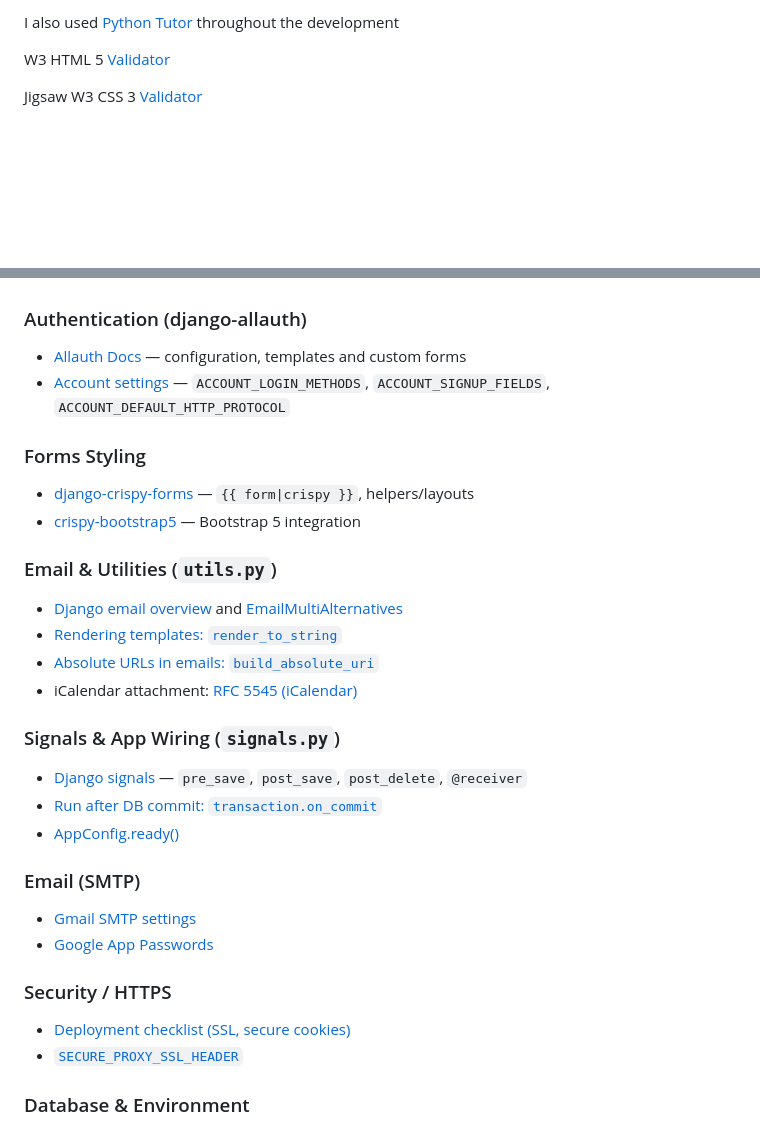
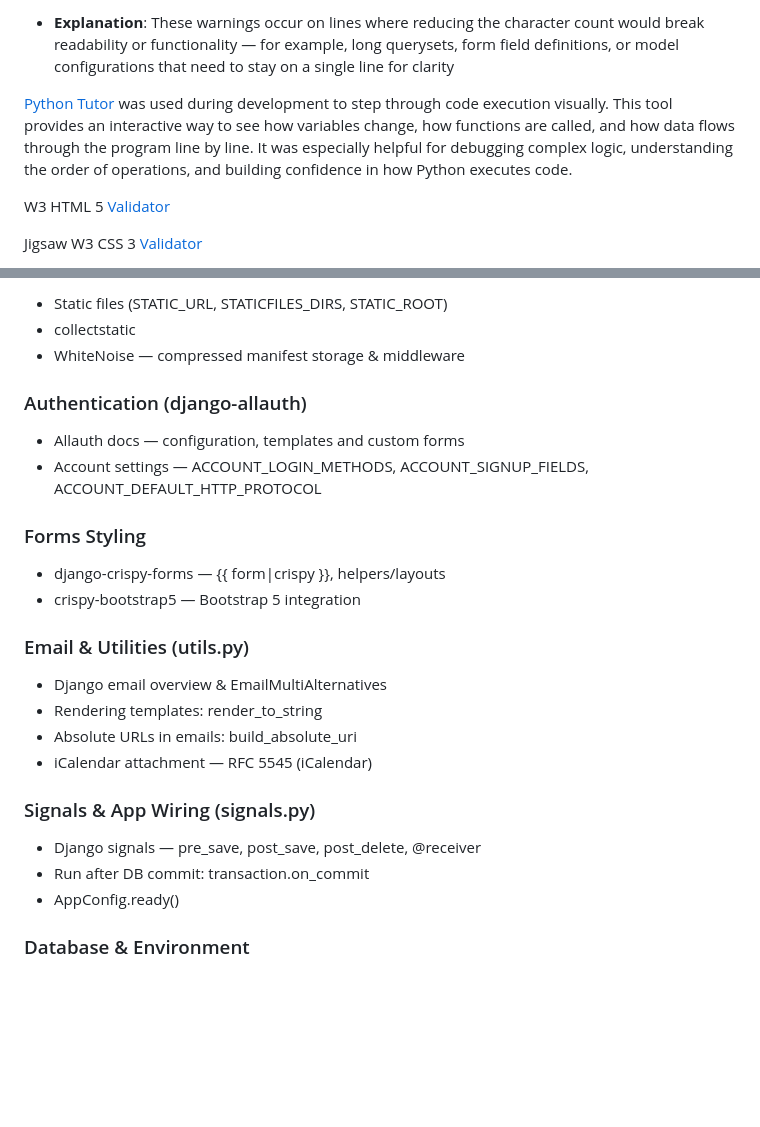
Before and after one commit to KellyT4425/ctbeauty-bookings, a Markdown page: README.md, 2 parts joined by grey strips. Drawn GitHub-style; blank space fills up the shorter version.

```diff
--- a/README.md
+++ b/README.md
@@ -195,5 +196,7 @@ These colours were chosen to reflect a modern, professional, and calming aesthet
 
-I also used [Python Tutor](https://pythontutor.com/) throughout the development
+- **Explanation**: These warnings occur on lines where reducing the character count would break readability or functionality — for example, long querysets, form field definitions, or model configurations that need to stay on a single line for clarity
+
+[Python Tutor](https://pythontutor.com/) was used during development to step through code execution visually. This tool provides an interactive way to see how variables change, how functions are called, and how data flows through the program line by line. It was especially helpful for debugging complex logic, understanding the order of operations, and building confidence in how Python executes code.
 
 W3 HTML 5 [Validator](https://validator.w3.org/)
 
@@ -246,31 +248,27 @@ Wait for Heroku to display that the app was deployed successfully.
+- Static files (STATIC_URL, STATICFILES_DIRS, STATIC_ROOT)
+- collectstatic
+- WhiteNoise — compressed manifest storage & middleware
 
 ### Authentication (django-allauth)
-- [Allauth Docs](https://docs.allauth.org/) — configuration, templates and custom forms
-- [Account settings](https://docs.allauth.org/en/latest/account/configuration.html)
-  — `ACCOUNT_LOGIN_METHODS`, `ACCOUNT_SIGNUP_FIELDS`, `ACCOUNT_DEFAULT_HTTP_PROTOCOL`
+- Allauth docs — configuration, templates and custom forms
+- Account settings — ACCOUNT_LOGIN_METHODS, ACCOUNT_SIGNUP_FIELDS, ACCOUNT_DEFAULT_HTTP_PROTOCOL
 
 ### Forms Styling
-- [django-crispy-forms](https://django-crispy-forms.readthedocs.io/) — `{{ form|crispy }}`, helpers/layouts
-- [crispy-bootstrap5](https://github.com/django-crispy-forms/crispy-bootstrap5) — Bootstrap 5 integration
 
-### Email & Utilities (`utils.py`)
-- [Django email overview](https://docs.djangoproject.com/en/4.2/topics/email/)
-  and [EmailMultiAlternatives](https://docs.djangoproject.com/en/4.2/topics/email/#emailmessage-objects)
-- [Rendering templates: `render_to_string`](https://docs.djangoproject.com/en/4.2/topics/templates/#django.template.loader.render_to_string)
-- [Absolute URLs in emails: `build_absolute_uri`](https://docs.djangoproject.com/en/4.2/ref/request-response/#django.http.HttpRequest.build_absolute_uri)
-- iCalendar attachment: [RFC 5545 (iCalendar)](https://www.rfc-editor.org/rfc/rfc5545)
+- django-crispy-forms — {{ form|crispy }}, helpers/layouts
+- crispy-bootstrap5 — Bootstrap 5 integration
 
-### Signals & App Wiring (`signals.py`)
-- [Django signals](https://docs.djangoproject.com/en/4.2/topics/signals/) — `pre_save`, `post_save`, `post_delete`, `@receiver`
-- [Run after DB commit: `transaction.on_commit`](https://docs.djangoproject.com/en/4.2/topics/db/transactions/#performing-actions-after-commit)
-- [AppConfig.ready()](https://docs.djangoproject.com/en/4.2/ref/applications/#django.apps.AppConfig.ready)
+### Email & Utilities (utils.py)
 
-### Email (SMTP)
-- [Gmail SMTP settings](https://support.google.com/mail/answer/7126229)
-- [Google App Passwords](https://support.google.com/accounts/answer/185833)
+- Django email overview & EmailMultiAlternatives
+- Rendering templates: render_to_string
+- Absolute URLs in emails: build_absolute_uri
+- iCalendar attachment — RFC 5545 (iCalendar)
 
-### Security / HTTPS
-- [Deployment checklist (SSL, secure cookies)](https://docs.djangoproject.com/en/4.2/howto/deployment/checklist/)
-- [`SECURE_PROXY_SSL_HEADER`](https://docs.djangoproject.com/en/4.2/ref/settings/#secure-proxy-ssl-header)
+### Signals & App Wiring (signals.py)
+
+- Django signals — pre_save, post_save, post_delete, @receiver
+- Run after DB commit: transaction.on_commit
+- AppConfig.ready()
 
 ### Database & Environment
```
Also changed, not shown: other parts of README.md (+62 -35 lines), static/images/wave-example.png (added), 17 other files.
